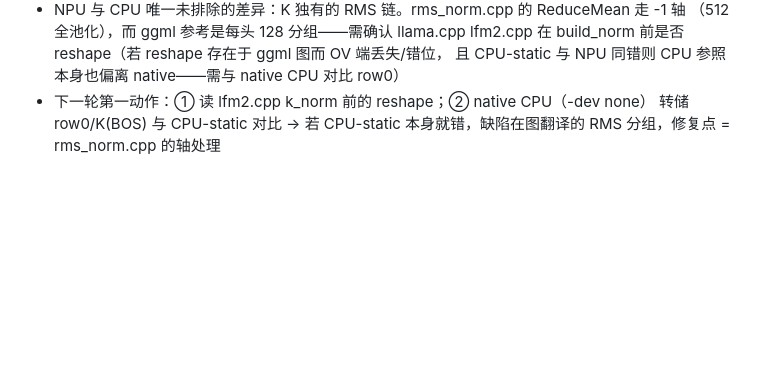
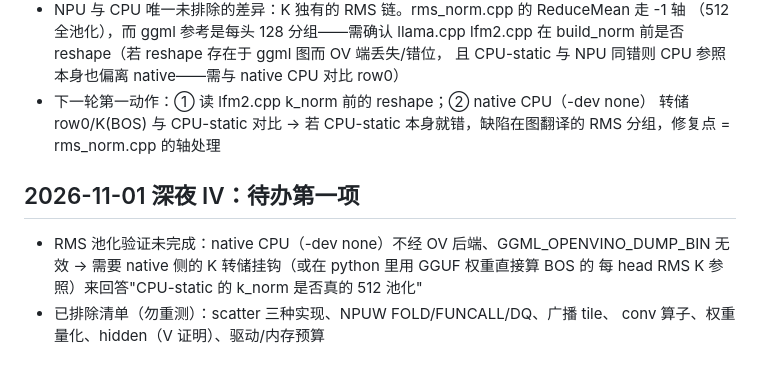
Before and after one commit to liangjianzeng/WangCai, a Markdown page: docs/HANDOFF.md, the part around the change. GitHub-like rendering; blank space fills up the shorter version.

Commit message:
docs: session wrap -- RMS pooling verification is the next decisive test

```diff
--- a/docs/HANDOFF.md
+++ b/docs/HANDOFF.md
@@ -99,3 +99,10 @@
 - 下一轮第一动作：① 读 lfm2.cpp k_norm 前的 reshape；② native CPU（-dev none）
   转储 row0/K(BOS) 与 CPU-static 对比 → 若 CPU-static 本身就错，缺陷在图翻译的
   RMS 分组，修复点 = rms_norm.cpp 的轴处理
+
+## 2026-11-01 深夜 IV：待办第一项
+- RMS 池化验证未完成：native CPU（-dev none）不经 OV 后端、GGML_OPENVINO_DUMP_BIN
+  无效 → 需要 native 侧的 K 转储挂钩（或在 python 里用 GGUF 权重直接算 BOS 的
+  每 head RMS K 参照）来回答"CPU-static 的 k_norm 是否真的 512 池化"
+- 已排除清单（勿重测）：scatter 三种实现、NPUW FOLD/FUNCALL/DQ、广播 tile、
+  conv 算子、权重量化、hidden（V 证明）、驱动/内存预算
```
